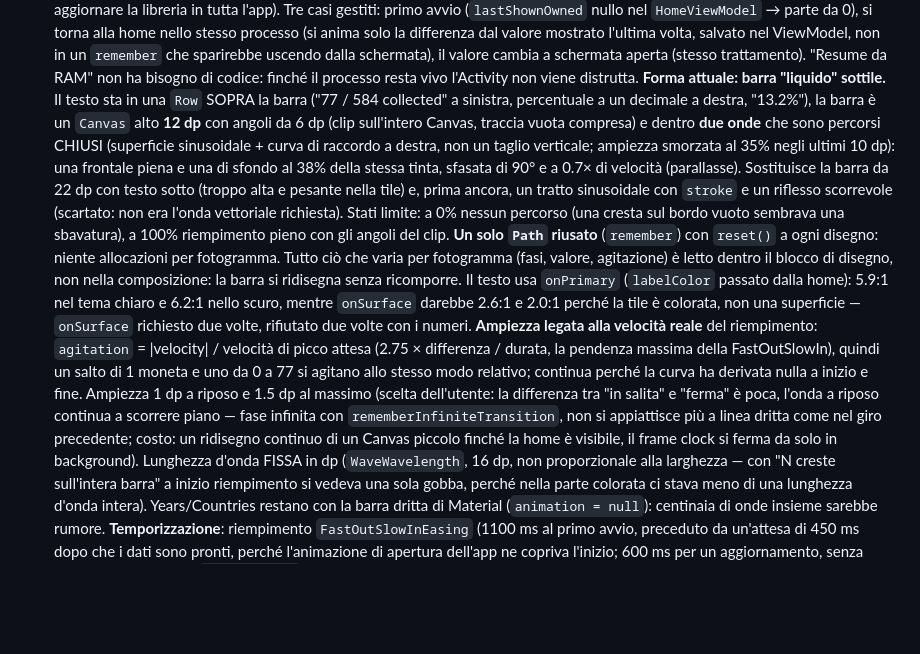
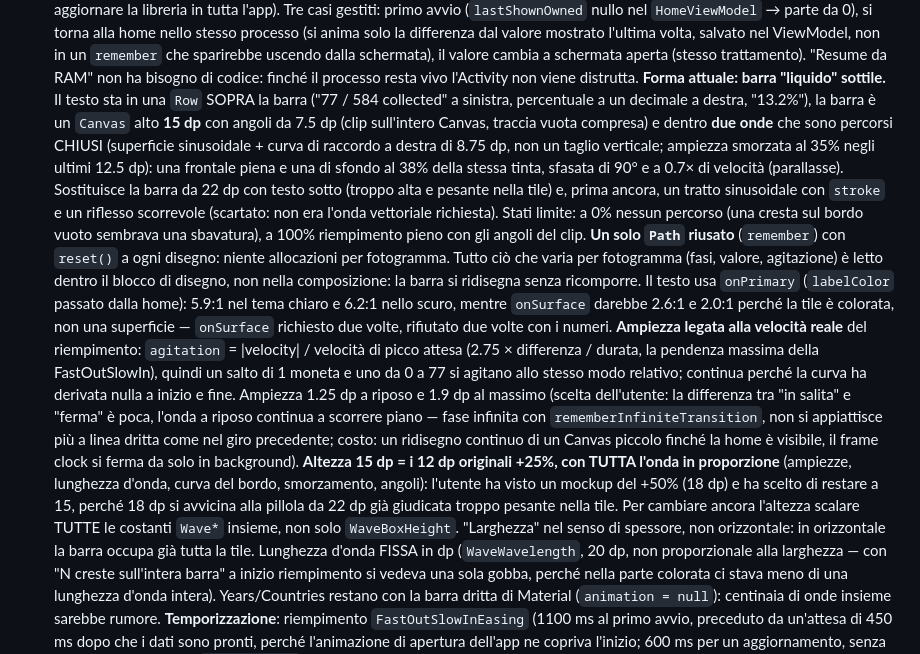
Before and after one commit to mmorelli1656/euro-coins-app, a Markdown page: CLAUDE.md, the part around the change. GitHub-like rendering; blank space fills up the shorter version.

Commit message:
CLAUDE.md: barra della home a 15 dp, con tutte le misure dell'onda in proporzione
Co-Authored-By: Claude Sonnet 5 <noreply@anthropic.com>

```diff
--- a/CLAUDE.md
+++ b/CLAUDE.md
@@ -506,10 +506,10 @@ Non descritta nei file di build, utile per non rifare gli stessi giri:
   codice: finché il processo resta vivo l'Activity non viene distrutta.
   **Forma attuale: barra "liquido" sottile.** Il testo sta in una `Row` SOPRA la
   barra ("77 / 584 collected" a sinistra, percentuale a un decimale a destra,
-  "13.2%"), la barra è un `Canvas` alto **12 dp** con angoli da 6 dp (clip
+  "13.2%"), la barra è un `Canvas` alto **15 dp** con angoli da 7.5 dp (clip
   sull'intero Canvas, traccia vuota compresa) e dentro **due onde** che sono
-  percorsi CHIUSI (superficie sinusoidale + curva di raccordo a destra, non un
-  taglio verticale; ampiezza smorzata al 35% negli ultimi 10 dp): una frontale
+  percorsi CHIUSI (superficie sinusoidale + curva di raccordo a destra di 8.75
+  dp, non un taglio verticale; ampiezza smorzata al 35% negli ultimi 12.5 dp): una frontale
   piena e una di sfondo al 38% della stessa tinta, sfasata di 90° e a 0.7× di
   velocità (parallasse). Sostituisce la barra da 22 dp con testo sotto
   (troppo alta e pesante nella tile) e, prima ancora, un tratto sinusoidale
@@ -528,13 +528,20 @@ Non descritta nei file di build, utile per non rifare gli stessi giri:
   |velocity| / velocità di picco attesa (2.75 × differenza / durata, la
   pendenza massima della FastOutSlowIn), quindi un salto di 1 moneta e uno da 0
   a 77 si agitano allo stesso modo relativo; continua perché la curva ha
-  derivata nulla a inizio e fine. Ampiezza 1 dp a riposo e 1.5 dp al massimo
+  derivata nulla a inizio e fine. Ampiezza 1.25 dp a riposo e 1.9 dp al massimo
   (scelta dell'utente: la differenza tra "in salita" e "ferma" è poca, l'onda
   a riposo continua a scorrere piano — fase infinita con
   `rememberInfiniteTransition`, non si appiattisce più a linea dritta come
   nel giro precedente; costo: un ridisegno continuo di un Canvas piccolo
   finché la home è visibile, il frame clock si ferma da solo in background).
-  Lunghezza d'onda FISSA in dp (`WaveWavelength`, 16 dp, non proporzionale alla
+  **Altezza 15 dp = i 12 dp originali +25%, con TUTTA l'onda in proporzione**
+  (ampiezze, lunghezza d'onda, curva del bordo, smorzamento, angoli): l'utente
+  ha visto un mockup del +50% (18 dp) e ha scelto di restare a 15, perché 18 dp
+  si avvicina alla pillola da 22 dp già giudicata troppo pesante nella tile.
+  Per cambiare ancora l'altezza scalare TUTTE le costanti `Wave*` insieme, non
+  solo `WaveBoxHeight`. "Larghezza" nel senso di spessore, non orizzontale: in
+  orizzontale la barra occupa già tutta la tile.
+  Lunghezza d'onda FISSA in dp (`WaveWavelength`, 20 dp, non proporzionale alla
   larghezza — con "N creste sull'intera barra" a inizio riempimento si
   vedeva una sola gobba, perché nella parte colorata ci stava meno di una
   lunghezza d'onda intera). Years/Countries restano con la barra dritta di
```
